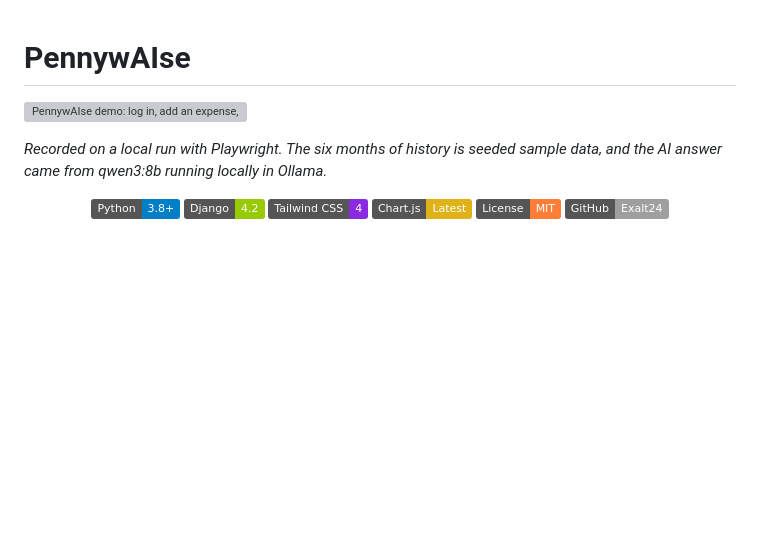
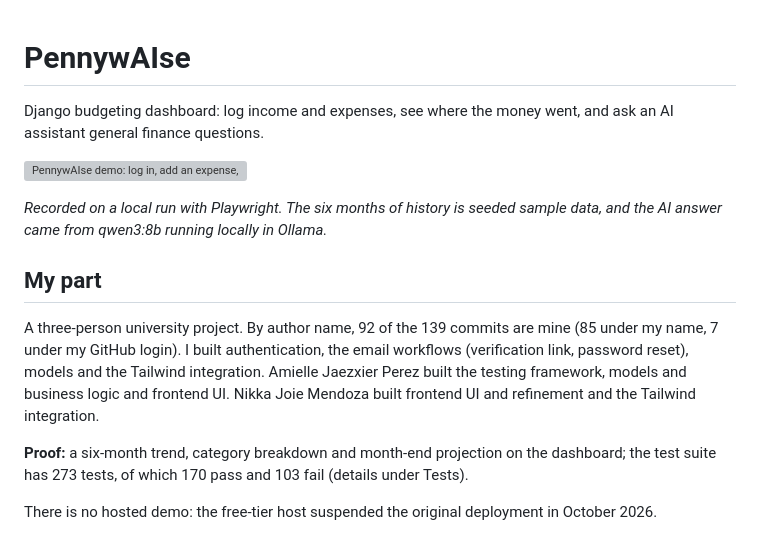
Before and after one commit to Exalt24/PennywAIse, a Markdown page: README.md, the part around one of its changes. GitHub-like rendering; badges without logos; blank space fills up the shorter version; grey boxes are pictures that could not be loaded.

```diff
--- a/README.md
+++ b/README.md
@@ -1,19 +1,16 @@
 # PennywAIse
+
+Django budgeting dashboard: log income and expenses, see where the money went, and ask an AI assistant general finance questions.
 
 ![PennywAIse demo: log in, add an expense, set budgets, watch the dashboard update, ask the AI assistant](docs/demo.gif)
 
 *Recorded on a local run with Playwright. The six months of history is seeded sample data, and the AI answer came from qwen3:8b running locally in Ollama.*
 
-<div align="center">
+## My part
 
-[![Python 3.8+](https://img.shields.io/badge/Python-3.8+-blue.svg)](https://www.python.org/downloads/)
-[![Django](https://img.shields.io/badge/Django-4.2-green.svg)](https://www.djangoproject.com/)
-[![Tailwind CSS](https://img.shields.io/badge/Tailwind%20CSS-4-blueviolet.svg)](https://tailwindcss.com/)
-[![Chart.js](https://img.shields.io/badge/Chart.js-Latest-yellow.svg)](https://www.chartjs.org/)
-[![License: MIT](https://img.shields.io/badge/License-MIT-orange.svg)](https://opensource.org/licenses/MIT)
-[![GitHub](https://img.shields.io/badge/GitHub-Exalt24-lightgrey.svg)](https://github.com/Exalt24/PennywAIse)
+A three-person university project. By author name, 92 of the 139 commits are mine (85 under my name, 7 under my GitHub login). I built authentication, the email workflows (verification link, password reset), models and the Tailwind integration. Amielle Jaezxier Perez built the testing framework, models and business logic and frontend UI. Nikka Joie Mendoza built frontend UI and refinement and the Tailwind integration.
 
-</div>
+**Proof:** a six-month trend, category breakdown and month-end projection on the dashboard; the test suite has 273 tests, of which 170 pass and 103 fail (details under Tests).
 
-<div align="center">
+There is no hosted demo: the free-tier host suspended the original deployment in October 2026.
 
```
Also changed, not shown: other parts of README.md (+35 -137 lines), docs/SETUP.md (added, +60 -0 lines).
